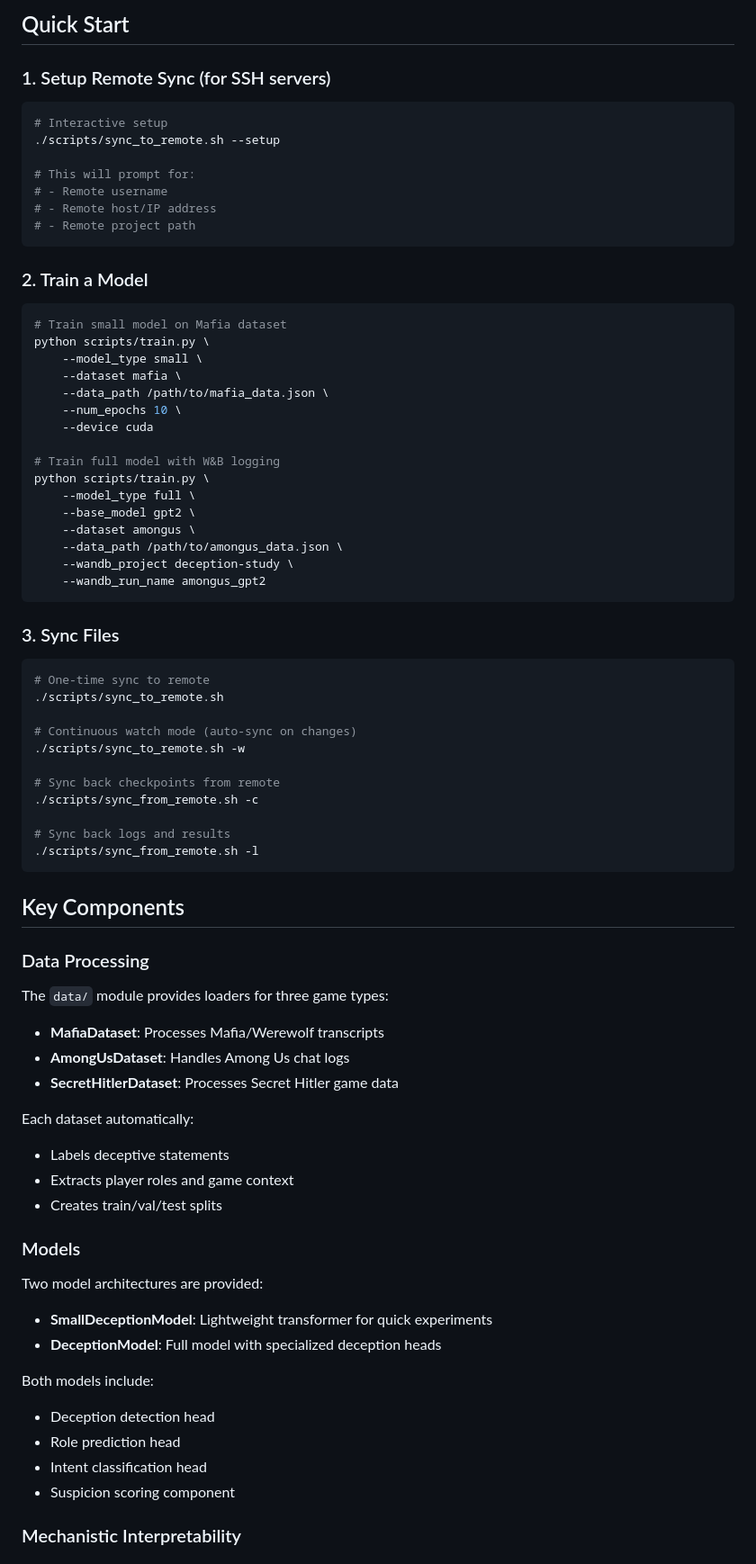
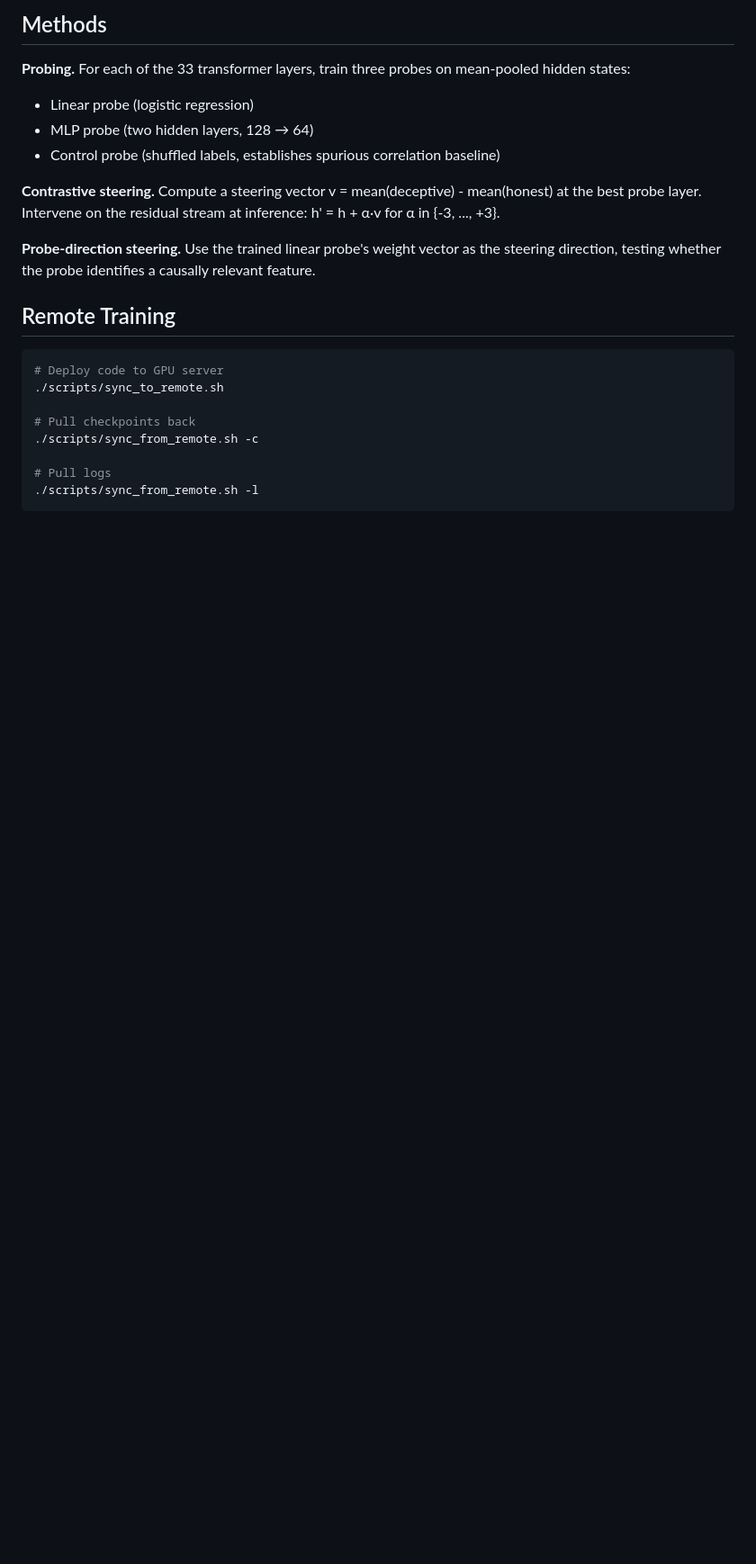
Before and after one commit to timothyobiso/deception, a Markdown page: README.md, the part around one of its changes. Shown at 90% size. Drawn GitHub-style; blank space fills up the shorter version.

````diff
--- a/README.md
+++ b/README.md
@@ -44,81 +96,26 @@ deception_interpretability/
 ```
 
-## Quick Start
+## Methods
 
-### 1. Setup Remote Sync (for SSH servers)
+**Probing.** For each of the 33 transformer layers, train three probes on mean-pooled hidden states:
+- Linear probe (logistic regression)
+- MLP probe (two hidden layers, 128 → 64)
+- Control probe (shuffled labels, establishes spurious correlation baseline)
+
+**Contrastive steering.** Compute a steering vector v = mean(deceptive) - mean(honest) at the best probe layer. Intervene on the residual stream at inference: h' = h + α·v for α in {-3, ..., +3}.
+
+**Probe-direction steering.** Use the trained linear probe's weight vector as the steering direction, testing whether the probe identifies a causally relevant feature.
+
+## Remote Training
 
 ```bash
-# Interactive setup
-./scripts/sync_to_remote.sh --setup
-
-# This will prompt for:
-# - Remote username
-# - Remote host/IP address
-# - Remote project path
-```
-
-### 2. Train a Model
-
-```bash
-# Train small model on Mafia dataset
-python scripts/train.py \
-    --model_type small \
-    --dataset mafia \
-    --data_path /path/to/mafia_data.json \
-    --num_epochs 10 \
-    --device cuda
-
-# Train full model with W&B logging
-python scripts/train.py \
-    --model_type full \
-    --base_model gpt2 \
-    --dataset amongus \
-    --data_path /path/to/amongus_data.json \
-    --wandb_project deception-study \
-    --wandb_run_name amongus_gpt2
-```
-
-### 3. Sync Files
-
-```bash
-# One-time sync to remote
+# Deploy code to GPU server
 ./scripts/sync_to_remote.sh
 
-# Continuous watch mode (auto-sync on changes)
-./scripts/sync_to_remote.sh -w
-
-# Sync back checkpoints from remote
+# Pull checkpoints back
 ./scripts/sync_from_remote.sh -c
 
-# Sync back logs and results
+# Pull logs
 ./scripts/sync_from_remote.sh -l
 ```
 
-## Key Components
-
-### Data Processing
-
-The `data/` module provides loaders for three game types:
-- **MafiaDataset**: Processes Mafia/Werewolf transcripts
-- **AmongUsDataset**: Handles Among Us chat logs
-- **SecretHitlerDataset**: Processes Secret Hitler game data
-
-Each dataset automatically:
-- Labels deceptive statements
-- Extracts player roles and game context
-- Creates train/val/test splits
-
-### Models
-
-Two model architectures are provided:
-- **SmallDeceptionModel**: Lightweight transformer for quick experiments
-- **DeceptionModel**: Full model with specialized deception heads
-
-Both models include:
-- Deception detection head
-- Role prediction head
-- Intent classification head
-- Suspicion scoring component
-
-### Mechanistic Interpretability
-
````
Also changed, not shown: other parts of README.md (+85 -210 lines).
